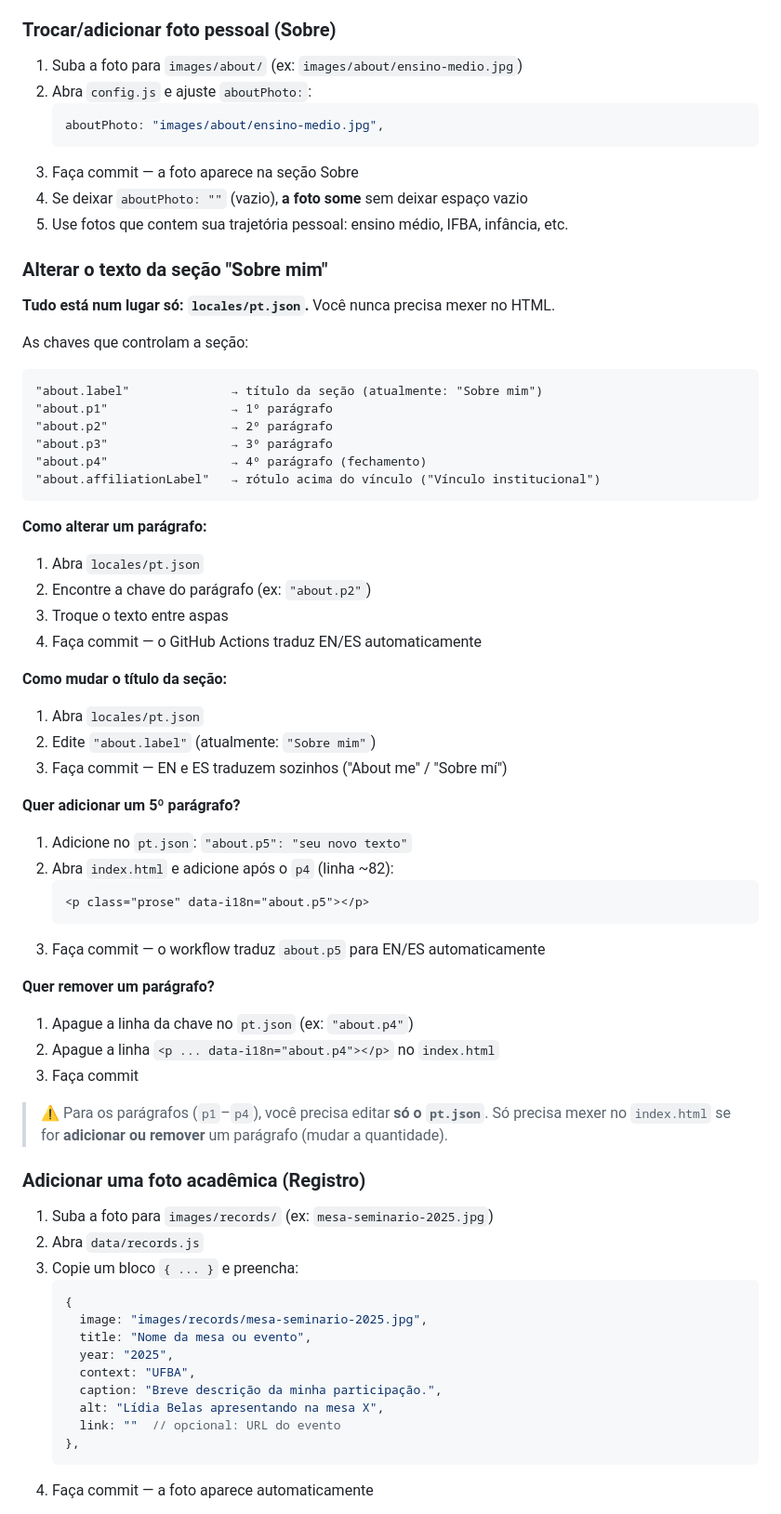
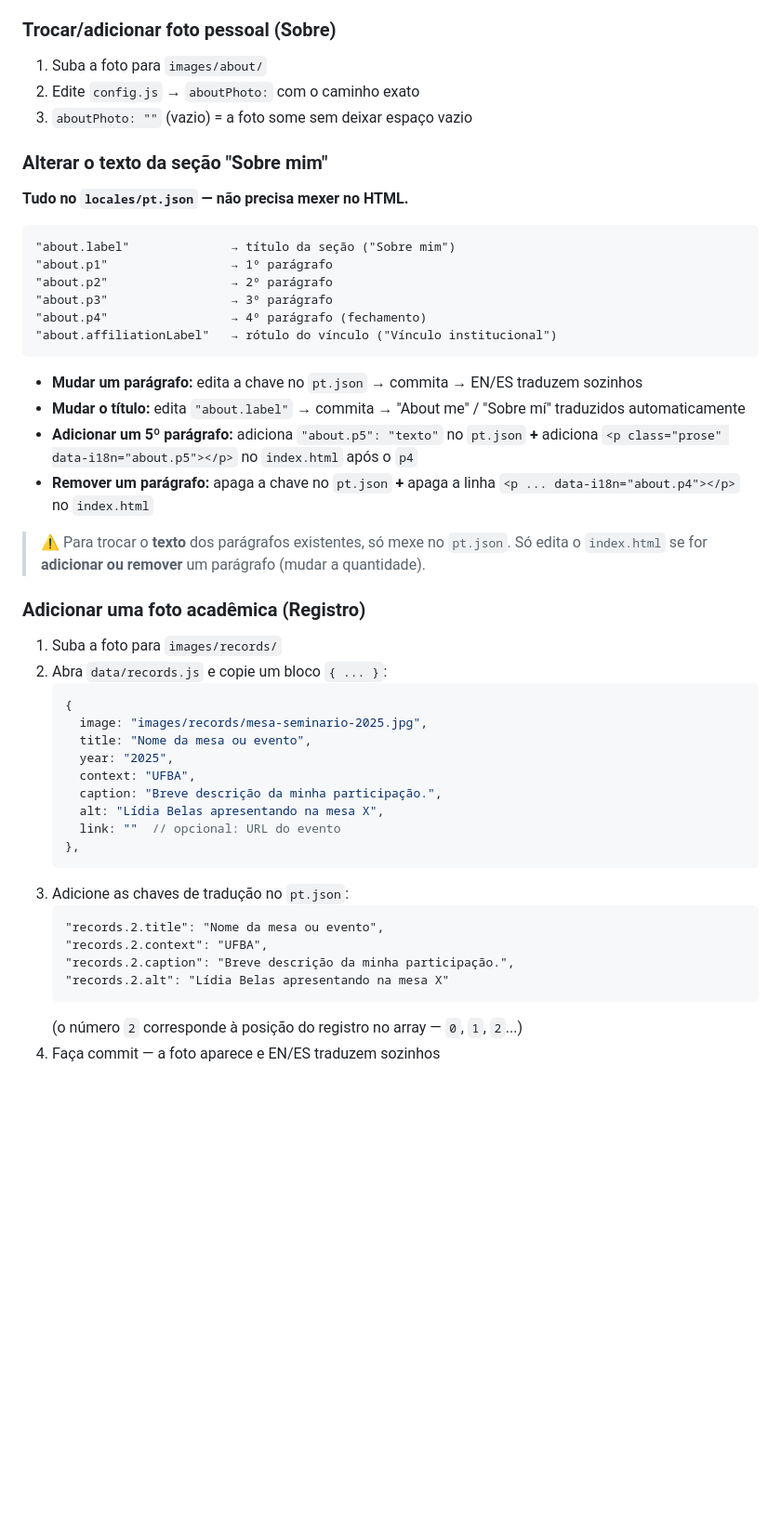
Before and after one commit to lidibelas/lidibelas.github.io, a Markdown page: README.md, the part around one of its changes. Shown at 93% size. Drawn GitHub-style; blank space fills up the shorter version.

````diff
--- a/README.md
+++ b/README.md
@@ -69,59 +43,31 @@ Troque qualquer um deles no mesmo arquivo, sem editar HTML.
 
 ### Trocar/adicionar foto pessoal (Sobre)
-1. Suba a foto para `images/about/` (ex: `images/about/ensino-medio.jpg`)
-2. Abra `config.js` e ajuste `aboutPhoto:`:
-   ```js
-   aboutPhoto: "images/about/ensino-medio.jpg",
-   ```
-3. Faça commit — a foto aparece na seção Sobre
-4. Se deixar `aboutPhoto: ""` (vazio), **a foto some** sem deixar espaço vazio
-5. Use fotos que contem sua trajetória pessoal: ensino médio, IFBA, infância, etc.
+1. Suba a foto para `images/about/`
+2. Edite `config.js` → `aboutPhoto:` com o caminho exato
+3. `aboutPhoto: ""` (vazio) = a foto some sem deixar espaço vazio
 
 ### Alterar o texto da seção "Sobre mim"
-
-**Tudo está num lugar só: `locales/pt.json`.** Você nunca precisa mexer no HTML.
-
-As chaves que controlam a seção:
+**Tudo no `locales/pt.json` — não precisa mexer no HTML.**
 
 ```
-"about.label"              → título da seção (atualmente: "Sobre mim")
+"about.label"              → título da seção ("Sobre mim")
 "about.p1"                 → 1º parágrafo
 "about.p2"                 → 2º parágrafo
 "about.p3"                 → 3º parágrafo
 "about.p4"                 → 4º parágrafo (fechamento)
-"about.affiliationLabel"   → rótulo acima do vínculo ("Vínculo institucional")
+"about.affiliationLabel"   → rótulo do vínculo ("Vínculo institucional")
 ```
 
-**Como alterar um parágrafo:**
-1. Abra `locales/pt.json`
-2. Encontre a chave do parágrafo (ex: `"about.p2"`)
-3. Troque o texto entre aspas
-4. Faça commit — o GitHub Actions traduz EN/ES automaticamente
+- **Mudar um parágrafo:** edita a chave no `pt.json` → commita → EN/ES traduzem sozinhos
+- **Mudar o título:** edita `"about.label"` → commita → "About me" / "Sobre mí" traduzidos automaticamente
+- **Adicionar um 5º parágrafo:** adiciona `"about.p5": "texto"` no `pt.json` **+** adiciona `<p class="prose" data-i18n="about.p5"></p>` no `index.html` após o `p4`
+- **Remover um parágrafo:** apaga a chave no `pt.json` **+** apaga a linha `<p ... data-i18n="about.p4"></p>` no `index.html`
 
-**Como mudar o título da seção:**
-1. Abra `locales/pt.json`
-2. Edite `"about.label"` (atualmente: `"Sobre mim"`)
-3. Faça commit — EN e ES traduzem sozinhos ("About me" / "Sobre mí")
-
-**Quer adicionar um 5º parágrafo?**
-1. Adicione no `pt.json`: `"about.p5": "seu novo texto"`
-2. Abra `index.html` e adicione após o `p4` (linha ~82):
-   ```html
-   <p class="prose" data-i18n="about.p5"></p>
-   ```
-3. Faça commit — o workflow traduz `about.p5` para EN/ES automaticamente
-
-**Quer remover um parágrafo?**
-1. Apague a linha da chave no `pt.json` (ex: `"about.p4"`)
-2. Apague a linha `<p ... data-i18n="about.p4"></p>` no `index.html`
-3. Faça commit
-
-> ⚠️ Para os parágrafos (`p1`–`p4`), você precisa editar **só o `pt.json`**. Só precisa mexer no `index.html` se for **adicionar ou remover** um parágrafo (mudar a quantidade).
+> ⚠️ Para trocar o **texto** dos parágrafos existentes, só mexe no `pt.json`. Só edita o `index.html` se for **adicionar ou remover** um parágrafo (mudar a quantidade).
 
 ### Adicionar uma foto acadêmica (Registro)
-1. Suba a foto para `images/records/` (ex: `mesa-seminario-2025.jpg`)
-2. Abra `data/records.js`
-3. Copie um bloco `{ ... }` e preencha:
+1. Suba a foto para `images/records/`
+2. Abra `data/records.js` e copie um bloco `{ ... }`:
    ```js
    {
      image: "images/records/mesa-seminario-2025.jpg",
@@ -133,5 +79,13 @@ As chaves que controlam a seção:
      link: ""  // opcional: URL do evento
    },
    ```
-4. Faça commit — a foto aparece automaticamente
+3. Adicione as chaves de tradução no `pt.json`:
+   ```
+   "records.2.title": "Nome da mesa ou evento",
+   "records.2.context": "UFBA",
+   "records.2.caption": "Breve descrição da minha participação.",
+   "records.2.alt": "Lídia Belas apresentando na mesa X"
+   ```
+   (o número `2` corresponde à posição do registro no array — `0`, `1`, `2`...)
+4. Faça commit — a foto aparece e EN/ES traduzem sozinhos
 
````
Also changed, not shown: other parts of README.md (+81 -165 lines).
